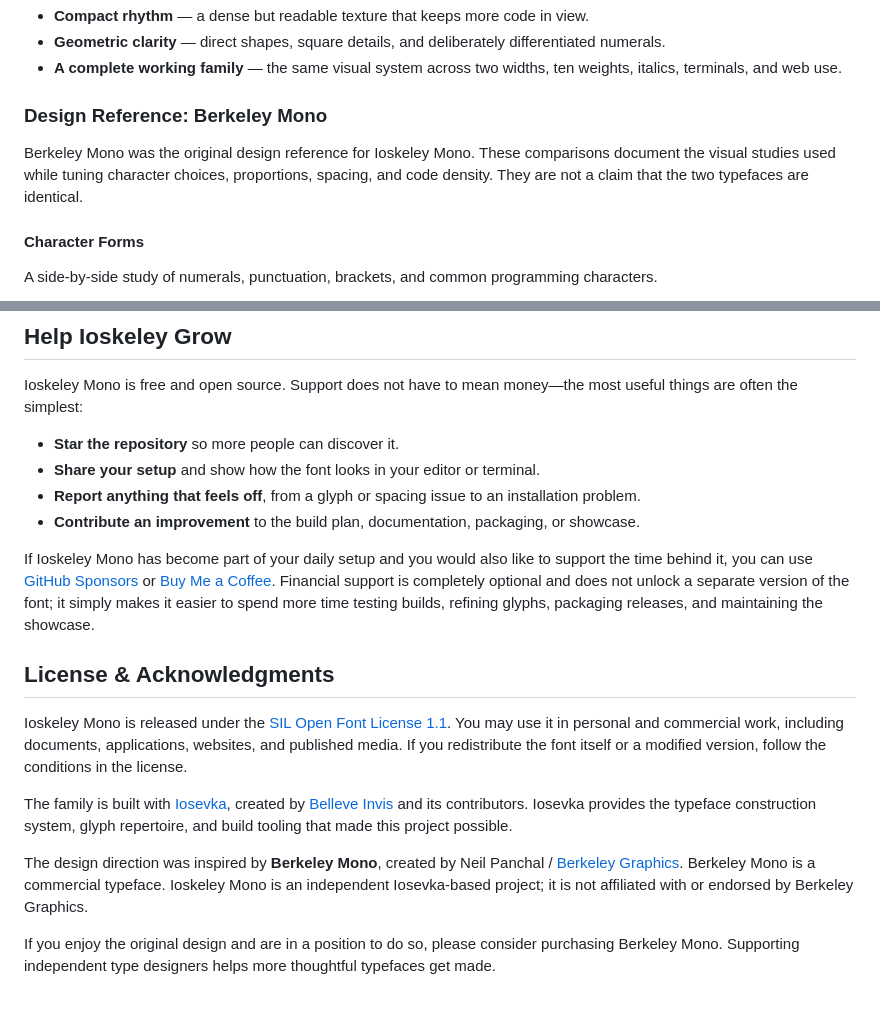
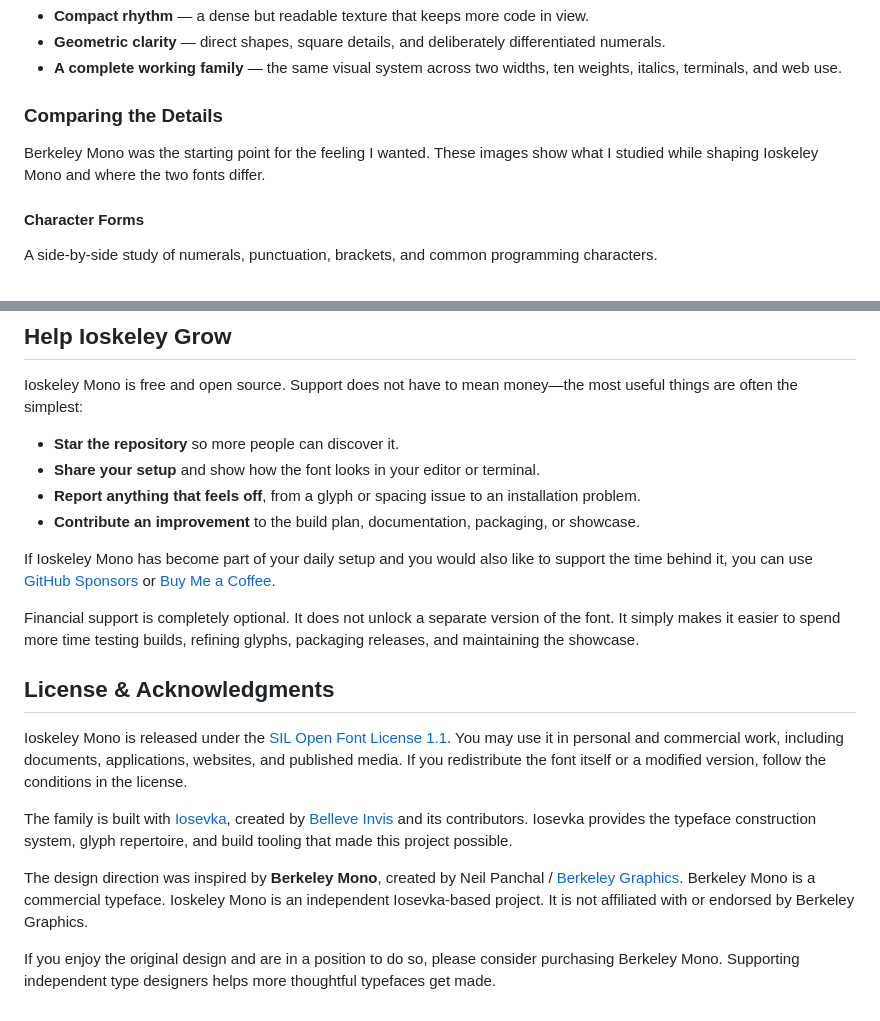
Before and after one commit to agisota/rox-mono, a Markdown page: README.md, 2 parts joined by grey strips. Drawn GitHub-style.

```diff
--- a/README.md
+++ b/README.md
@@ -107,9 +115,9 @@ The design balances three ideas:
 - **Geometric clarity** — direct shapes, square details, and deliberately differentiated numerals.
 - **A complete working family** — the same visual system across two widths, ten weights, italics, terminals, and web use.
 
-### Design Reference: Berkeley Mono
+### Comparing the Details
 
-Berkeley Mono was the original design reference for Ioskeley Mono. These comparisons document the visual studies used while tuning character choices, proportions, spacing, and code density. They are not a claim that the two typefaces are identical.
+Berkeley Mono was the starting point for the feeling I wanted. These images show what I studied while shaping Ioskeley Mono and where the two fonts differ.
 
 #### Character Forms
 
@@ -304,7 +307,9 @@ Ioskeley Mono is free and open source. Support does not have to mean money—the
 - **Report anything that feels off**, from a glyph or spacing issue to an installation problem.
 - **Contribute an improvement** to the build plan, documentation, packaging, or showcase.
 
-If Ioskeley Mono has become part of your daily setup and you would also like to support the time behind it, you can use [GitHub Sponsors](https://github.com/sponsors/ahatem) or [Buy Me a Coffee](https://www.buymeacoffee.com/ahmedhatem). Financial support is completely optional and does not unlock a separate version of the font; it simply makes it easier to spend more time testing builds, refining glyphs, packaging releases, and maintaining the showcase.
+If Ioskeley Mono has become part of your daily setup and you would also like to support the time behind it, you can use [GitHub Sponsors](https://github.com/sponsors/ahatem) or [Buy Me a Coffee](https://www.buymeacoffee.com/ahmedhatem).
+
+Financial support is completely optional. It does not unlock a separate version of the font. It simply makes it easier to spend more time testing builds, refining glyphs, packaging releases, and maintaining the showcase.
 
 ## License & Acknowledgments
 
@@ -312,6 +317,6 @@ Ioskeley Mono is released under the [SIL Open Font License 1.1](./LICENSE). You
 
 The family is built with [Iosevka](https://github.com/be5invis/Iosevka), created by [Belleve Invis](https://github.com/be5invis) and its contributors. Iosevka provides the typeface construction system, glyph repertoire, and build tooling that made this project possible.
 
-The design direction was inspired by **Berkeley Mono**, created by Neil Panchal / [Berkeley Graphics](https://berkeleygraphics.com/typefaces/berkeley-mono/). Berkeley Mono is a commercial typeface. Ioskeley Mono is an independent Iosevka-based project; it is not affiliated with or endorsed by Berkeley Graphics.
+The design direction was inspired by **Berkeley Mono**, created by Neil Panchal / [Berkeley Graphics](https://berkeleygraphics.com/typefaces/berkeley-mono/). Berkeley Mono is a commercial typeface. Ioskeley Mono is an independent Iosevka-based project. It is not affiliated with or endorsed by Berkeley Graphics.
 
 If you enjoy the original design and are in a position to do so, please consider purchasing Berkeley Mono. Supporting independent type designers helps more thoughtful typefaces get made.
```
Also changed, not shown: other parts of README.md (+33 -30 lines).
